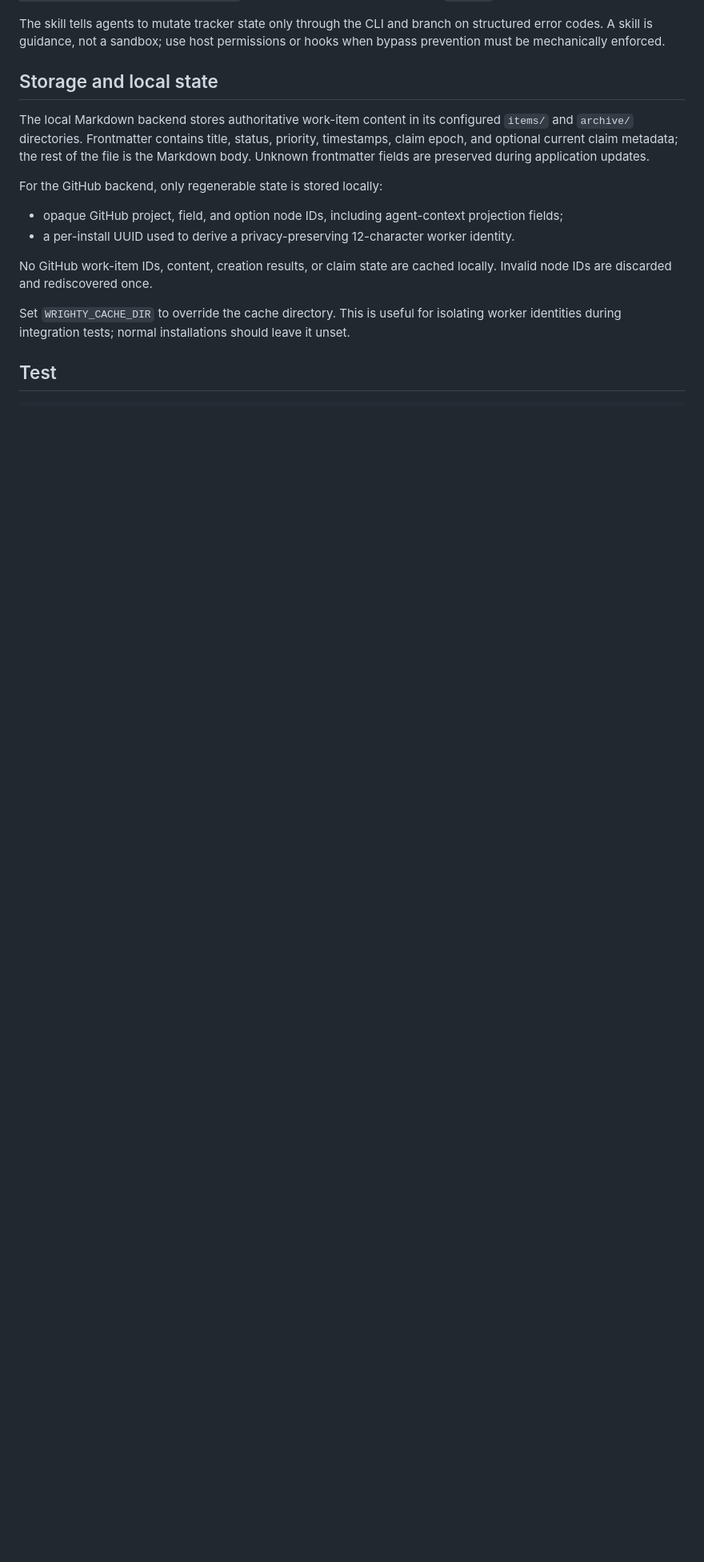
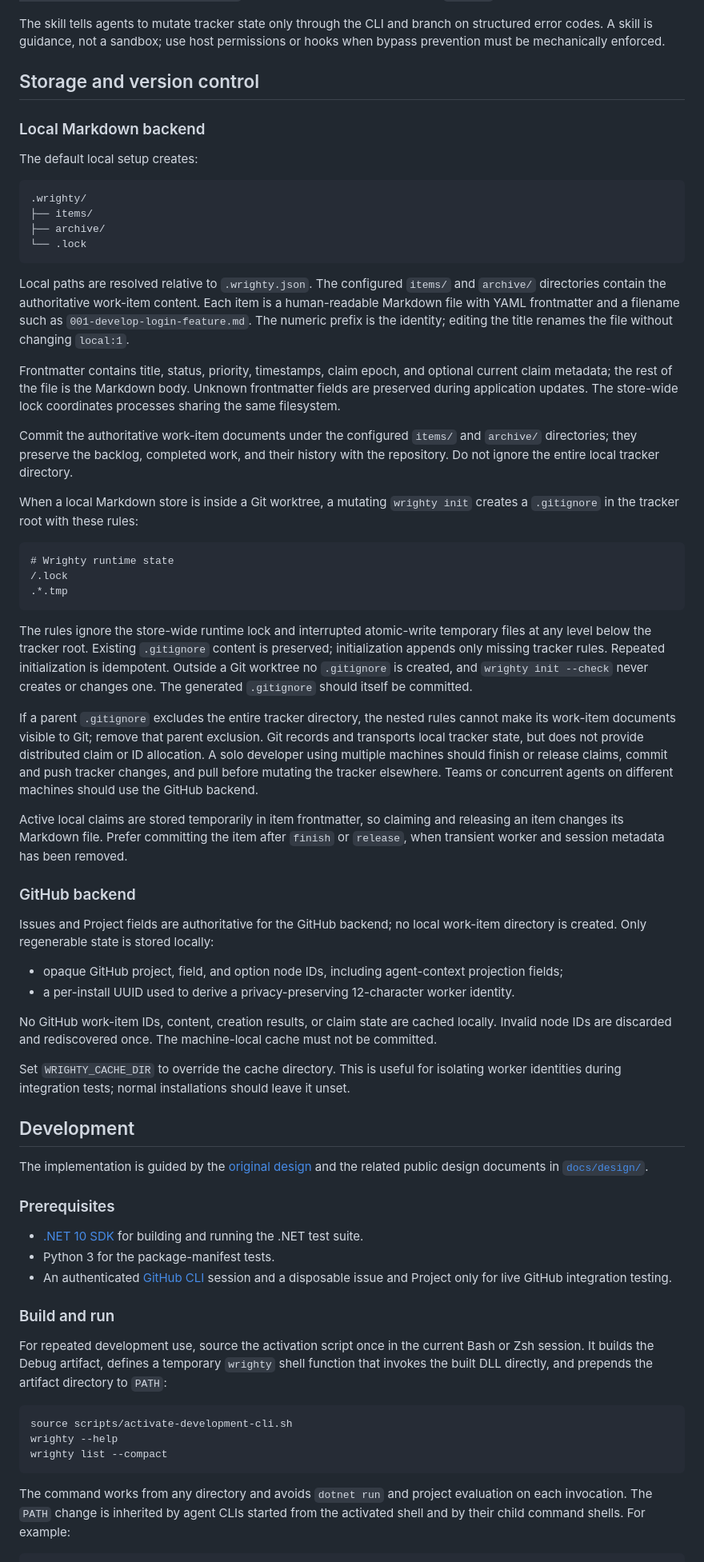
Before and after one commit to highbyte/wrighty, a Markdown page: README.md, the part around one of its changes. Shown at 80% size. GitHub-like rendering; blank space fills up the shorter version.

Commit message:
Improve README structure and installation guidance (#4)

````diff
--- a/README.md
+++ b/README.md
@@ -504,23 +417,101 @@ The skill tells agents to mutate tracker state only through the CLI and branch o
 codes. A skill is guidance, not a sandbox; use host permissions or hooks when bypass prevention
 must be mechanically enforced.
 
-## Storage and local state
+## Storage and version control
 
-The local Markdown backend stores authoritative work-item content in its configured `items/` and
-`archive/` directories. Frontmatter contains title, status, priority, timestamps, claim epoch, and
-optional current claim metadata; the rest of the file is the Markdown body. Unknown frontmatter
-fields are preserved during application updates.
+### Local Markdown backend
 
-For the GitHub backend, only regenerable state is stored locally:
+The default local setup creates:
+
+```text
+.wrighty/
+├── items/
+├── archive/
+└── .lock
+```
+
+Local paths are resolved relative to `.wrighty.json`. The configured `items/` and `archive/`
+directories contain the authoritative work-item content. Each item is a human-readable Markdown
+file with YAML frontmatter and a filename such as `001-develop-login-feature.md`. The numeric
+prefix is the identity; editing the title renames the file without changing `local:1`.
+
+Frontmatter contains title, status, priority, timestamps, claim epoch, and optional current claim
+metadata; the rest of the file is the Markdown body. Unknown frontmatter fields are preserved
+during application updates. The store-wide lock coordinates processes sharing the same
+filesystem.
+
+Commit the authoritative work-item documents under the configured `items/` and `archive/`
+directories; they preserve the backlog, completed work, and their history with the repository. Do
+not ignore the entire local tracker directory.
+
+When a local Markdown store is inside a Git worktree, a mutating `wrighty init` creates a
+`.gitignore` in the tracker root with these rules:
+
+```gitignore
+# Wrighty runtime state
+/.lock
+.*.tmp
+```
+
+The rules ignore the store-wide runtime lock and interrupted atomic-write temporary files at any
+level below the tracker root. Existing `.gitignore` content is preserved; initialization appends
+only missing tracker rules. Repeated initialization is idempotent. Outside a Git worktree no
+`.gitignore` is created, and `wrighty init --check` never creates or changes one. The generated
+`.gitignore` should itself be committed.
+
+If a parent `.gitignore` excludes the entire tracker directory, the nested rules cannot make its
+work-item documents visible to Git; remove that parent exclusion. Git records and transports local
+tracker state, but does not provide distributed claim or ID allocation. A solo developer using
+multiple machines should finish or release claims, commit and push tracker changes, and pull before
+mutating the tracker elsewhere. Teams or concurrent agents on different machines should use the
+GitHub backend.
+
+Active local claims are stored temporarily in item frontmatter, so claiming and releasing an item
+changes its Markdown file. Prefer committing the item after `finish` or `release`, when transient
+worker and session metadata has been removed.
+
+### GitHub backend
+
+Issues and Project fields are authoritative for the GitHub backend; no local work-item directory
+is created. Only regenerable state is stored locally:
 
 - opaque GitHub project, field, and option node IDs, including agent-context projection fields;
 - a per-install UUID used to derive a privacy-preserving 12-character worker identity.
 
 No GitHub work-item IDs, content, creation results, or claim state are cached locally. Invalid node
-IDs are discarded and rediscovered once.
+IDs are discarded and rediscovered once. The machine-local cache must not be committed.
 
 Set `WRIGHTY_CACHE_DIR` to override the cache directory. This is useful for
 isolating worker identities during integration tests; normal installations should leave it
 unset.
 
-## Test
+## Development
+
+The implementation is guided by the
+[original design](docs/design/agent-facing-work-item-tracker-cli.md) and the related public
+design documents in [`docs/design/`](docs/design/).
+
+### Prerequisites
+
+- [.NET 10 SDK](https://dotnet.microsoft.com/download/dotnet/10.0) for building and running the
+  .NET test suite.
+- Python 3 for the package-manifest tests.
+- An authenticated [GitHub CLI](https://cli.github.com/) session and a disposable issue and
+  Project only for live GitHub integration testing.
+
+### Build and run
+
+For repeated development use, source the activation script once in the current Bash or Zsh
+session. It builds the Debug artifact, defines a temporary `wrighty` shell function that invokes
+the built DLL directly, and prepends the artifact directory to `PATH`:
+
+```shell
+source scripts/activate-development-cli.sh
+wrighty --help
+wrighty list --compact
+```
+
+The command works from any directory and avoids `dotnet run` and project evaluation on each
+invocation. The `PATH` change is inherited by agent CLIs started from the activated shell and by
+their child command shells. For example:
+
````
Also changed, not shown: other parts of README.md (+147 -193 lines).
